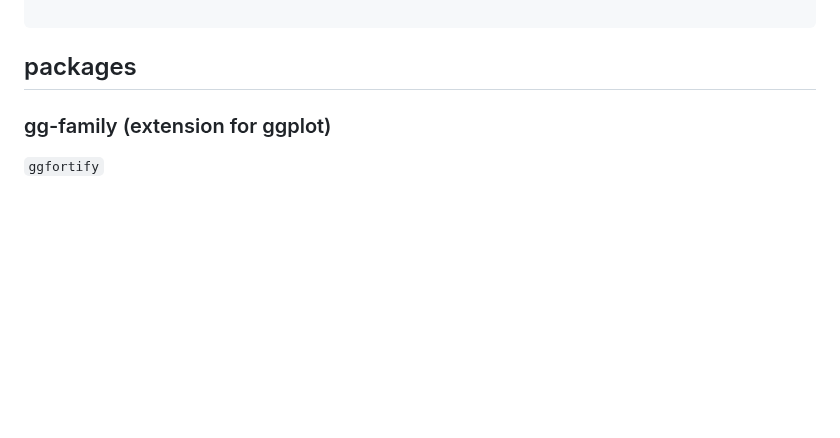
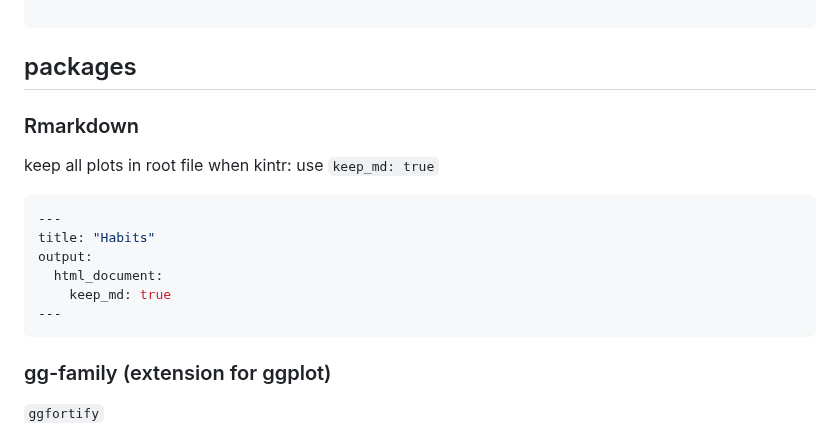
Before and after one commit to luopf1205/rcode, a Markdown page: README.md, the part around the change. GitHub-like rendering; blank space fills up the shorter version.

````diff
--- a/README.md
+++ b/README.md
@@ -50,6 +50,21 @@ Sys.setlocale("LC_ALL","English")
 
 
 ## packages
+
+### Rmarkdown
+
+keep all plots in root file when kintr: use `keep_md: true`
+
+```R
+---
+title: "Habits"
+output:
+  html_document:
+    keep_md: true
+---
+```
+
+
 
 ### gg-family (extension for ggplot)
 
````
